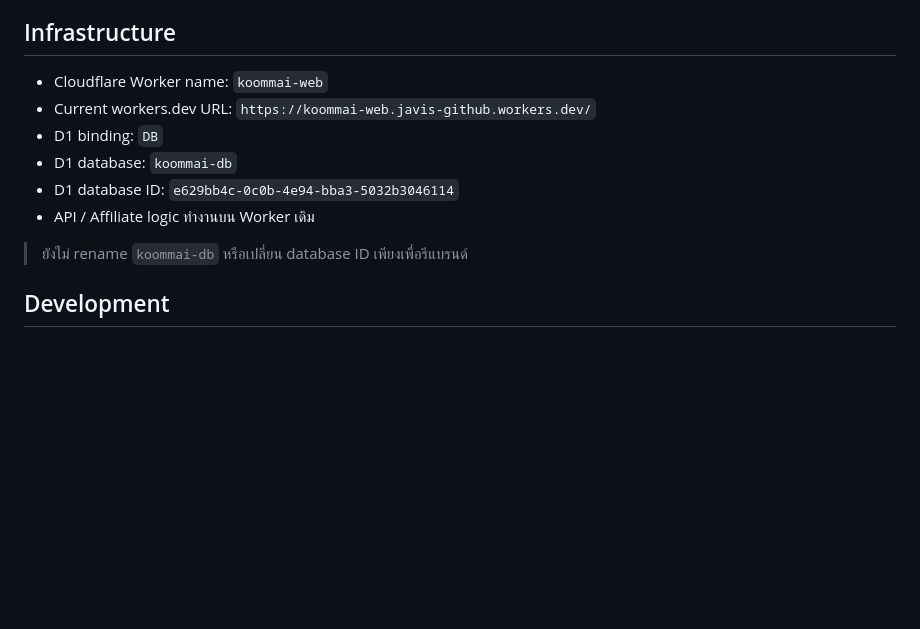
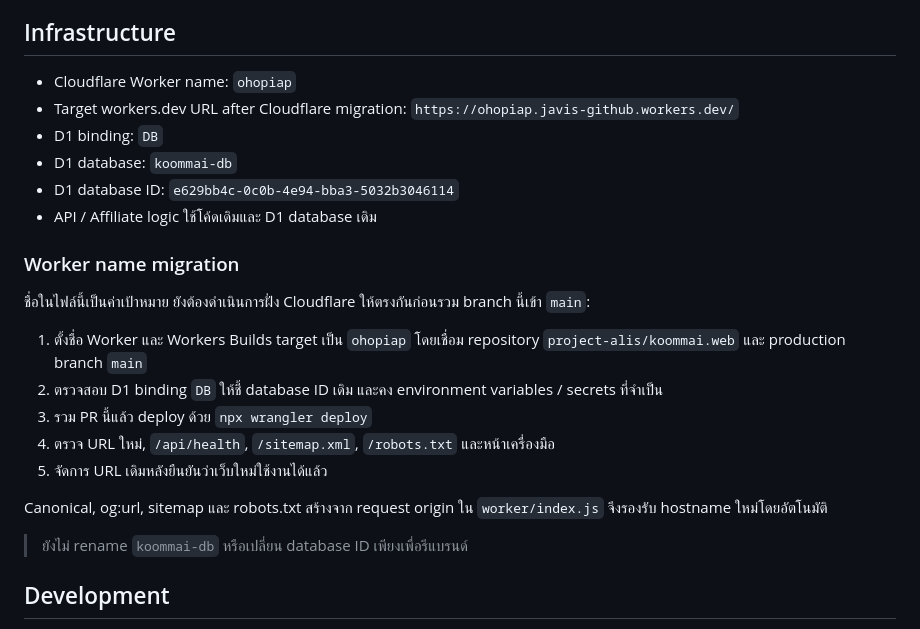
Before and after one commit to project-alis/koommai.web, a Markdown page: README.md, the part around the change. Drawn GitHub-style; blank space fills up the shorter version.

Commit message:
docs: document ohopiap Worker target and migration steps

```diff
--- a/README.md
+++ b/README.md
@@ -25,12 +25,22 @@ OHOPIAP คือเว็บไซต์ช่วยตัดสินใจก
 - ไม่มี D1 migration ใหม่ใน V1.7.2
 
 ## Infrastructure
-- Cloudflare Worker name: `koommai-web`
-- Current workers.dev URL: `https://koommai-web.javis-github.workers.dev/`
+- Cloudflare Worker name: `ohopiap`
+- Target workers.dev URL after Cloudflare migration: `https://ohopiap.javis-github.workers.dev/`
 - D1 binding: `DB`
 - D1 database: `koommai-db`
 - D1 database ID: `e629bb4c-0c0b-4e94-bba3-5032b3046114`
-- API / Affiliate logic ทำงานบน Worker เดิม
+- API / Affiliate logic ใช้โค้ดเดิมและ D1 database เดิม
+
+### Worker name migration
+ชื่อในไฟล์นี้เป็นค่าเป้าหมาย ยังต้องดำเนินการฝั่ง Cloudflare ให้ตรงกันก่อนรวม branch นี้เข้า `main`:
+1. ตั้งชื่อ Worker และ Workers Builds target เป็น `ohopiap` โดยเชื่อม repository `project-alis/koommai.web` และ production branch `main`
+2. ตรวจสอบ D1 binding `DB` ให้ชี้ database ID เดิม และคง environment variables / secrets ที่จำเป็น
+3. รวม PR นี้แล้ว deploy ด้วย `npx wrangler deploy`
+4. ตรวจ URL ใหม่, `/api/health`, `/sitemap.xml`, `/robots.txt` และหน้าเครื่องมือ
+5. จัดการ URL เดิมหลังยืนยันว่าเว็บใหม่ใช้งานได้แล้ว
+
+Canonical, og:url, sitemap และ robots.txt สร้างจาก request origin ใน `worker/index.js` จึงรองรับ hostname ใหม่โดยอัตโนมัติ
 
 > ยังไม่ rename `koommai-db` หรือเปลี่ยน database ID เพียงเพื่อรีแบรนด์
 
```
